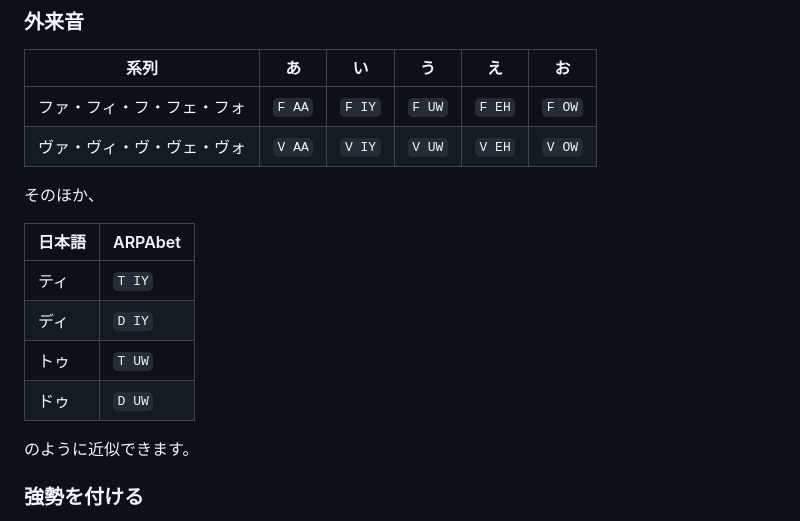
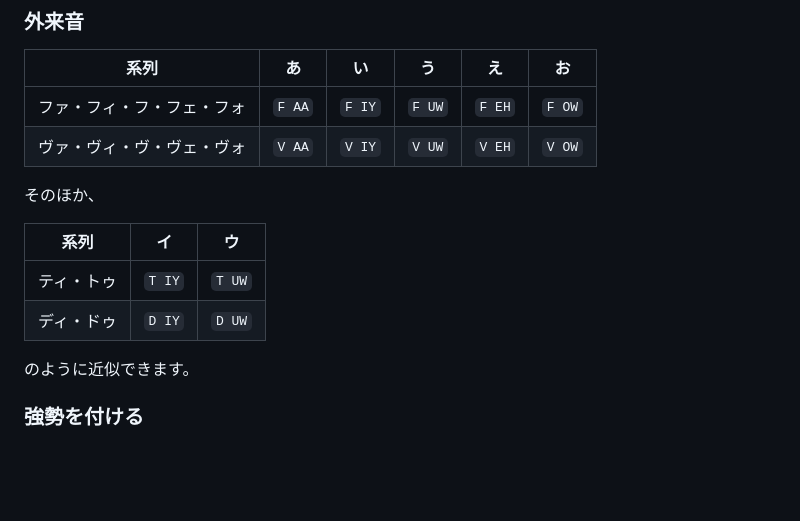
Before and after one commit to sayosomi/voiceger-editor, a Markdown page: docs/ja/arpabet.md, the part around the change. Rendered like a GitHub page; blank space fills up the shorter version.

Commit message:
docs: compact Japanese ARPAbet external sound table

```diff
--- a/docs/ja/arpabet.md
+++ b/docs/ja/arpabet.md
@@ -304,12 +304,10 @@ ARPAbet は英語用の音素表記ですが、音素を組み合わせて日本
 
 そのほか、
 
-| 日本語 | ARPAbet |
-| --- | ------- |
-| ティ  | `T IY`  |
-| ディ  | `D IY`  |
-| トゥ  | `T UW`  |
-| ドゥ  | `D UW`  |
+| 系列 | イ | ウ |
+| --- | --- | --- |
+| ティ・トゥ | `T IY` | `T UW` |
+| ディ・ドゥ | `D IY` | `D UW` |
 
 のように近似できます。
 
```
